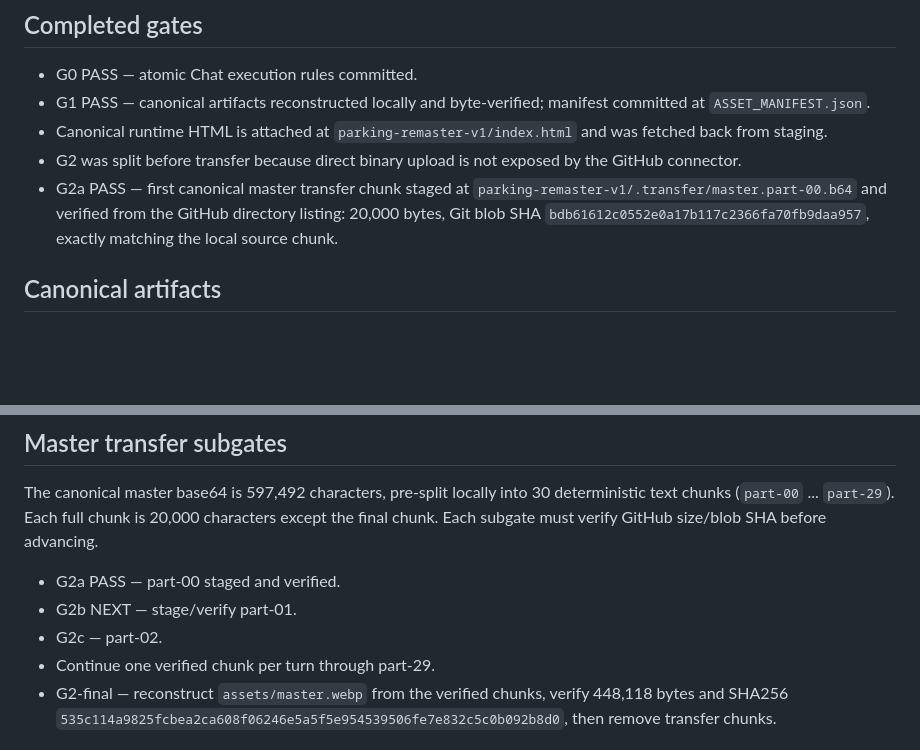
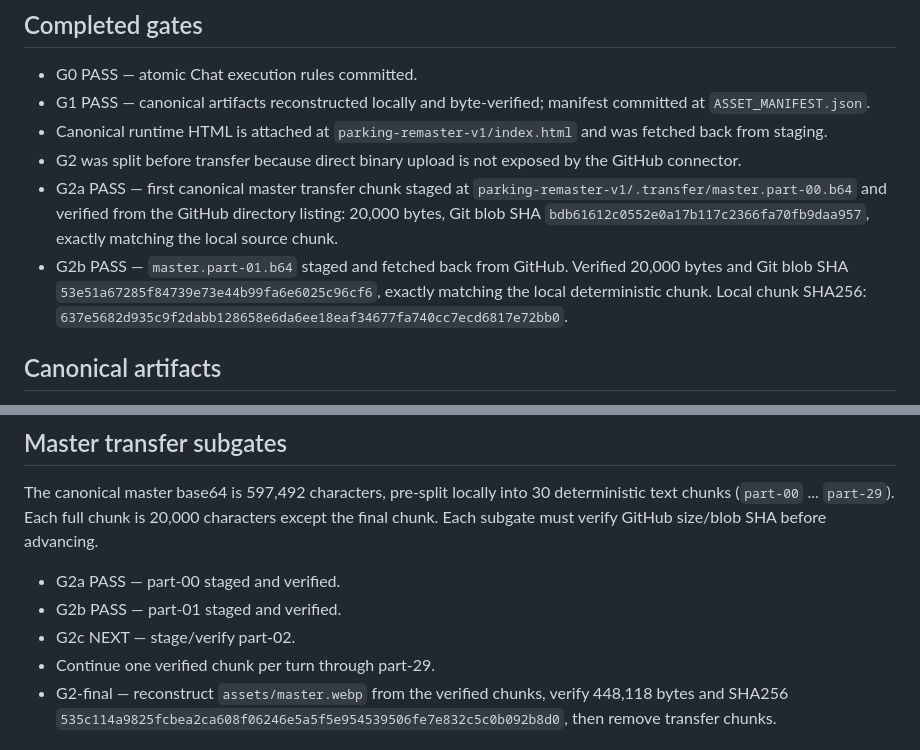
Before and after one commit to kuwashistudio/grid-shift-playtest, a Markdown page: parking-remaster-v1/BUILD_STATE.md, 2 parts joined by grey strips. GitHub-like rendering; blank space fills up the shorter version.

Commit message:
G2b: record verified master part 01 checkpoint

```diff
--- a/parking-remaster-v1/BUILD_STATE.md
+++ b/parking-remaster-v1/BUILD_STATE.md
@@ -15,6 +15,7 @@
 - Canonical runtime HTML is attached at `parking-remaster-v1/index.html` and was fetched back from staging.
 - G2 was split before transfer because direct binary upload is not exposed by the GitHub connector.
 - G2a PASS — first canonical master transfer chunk staged at `parking-remaster-v1/.transfer/master.part-00.b64` and verified from the GitHub directory listing: 20,000 bytes, Git blob SHA `bdb61612c0552e0a17b117c2366fa70fb9daa957`, exactly matching the local source chunk.
+- G2b PASS — `master.part-01.b64` staged and fetched back from GitHub. Verified 20,000 bytes and Git blob SHA `53e51a67285f84739e73e44b99fa6e6025c96cf6`, exactly matching the local deterministic chunk. Local chunk SHA256: `637e5682d935c9f2dabb128658e6da6ee18eaf34677fa740cc7ecd6817e72bb0`.
 
 ## Canonical artifacts
 - `index.html` — 11,849 bytes — SHA256 `12fd2fcb263c13d625730675b36d8098d2f929bedaae66a51f1b328ceb13dfd5`
@@ -24,8 +25,8 @@
 ## Master transfer subgates
 The canonical master base64 is 597,492 characters, pre-split locally into 30 deterministic text chunks (`part-00` ... `part-29`). Each full chunk is 20,000 characters except the final chunk. Each subgate must verify GitHub size/blob SHA before advancing.
 - G2a PASS — part-00 staged and verified.
-- G2b NEXT — stage/verify part-01.
-- G2c — part-02.
+- G2b PASS — part-01 staged and verified.
+- G2c NEXT — stage/verify part-02.
 - Continue one verified chunk per turn through part-29.
 - G2-final — reconstruct `assets/master.webp` from the verified chunks, verify 448,118 bytes and SHA256 `535c114a9825fcbea2ca608f06246e5a5f5e954539506fe7e832c5c0b092b8d0`, then remove transfer chunks.
 
```
